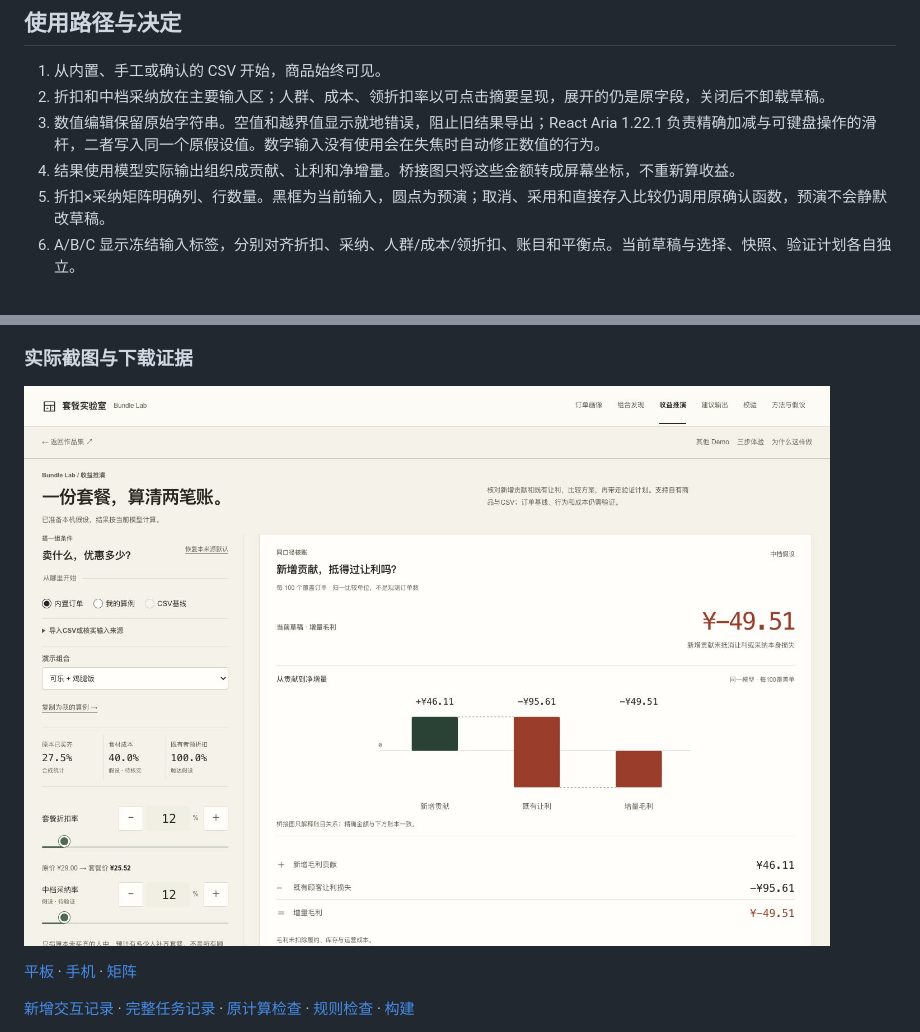
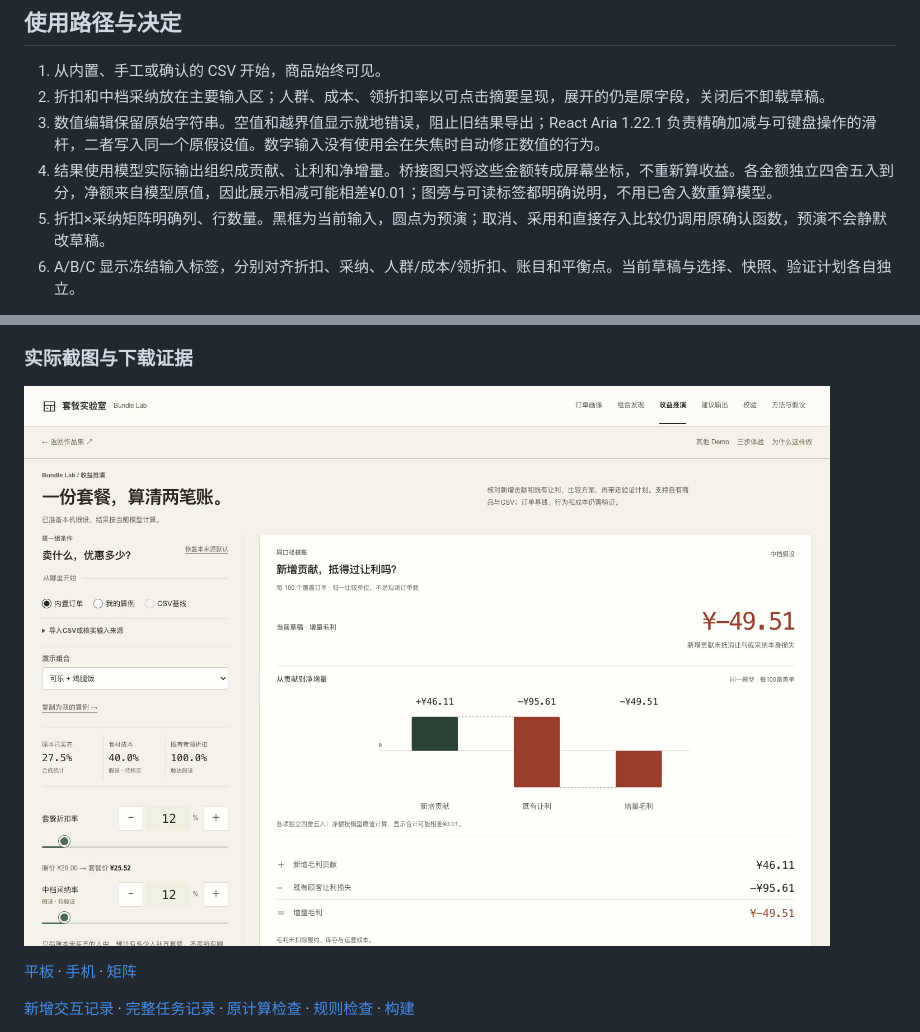
Before and after one commit to AndyZhang666666/bundle-lab, a Markdown page: docs/operating-ledger-craft-20261112.md, 2 parts joined by grey strips. Drawn GitHub-style; pictures changed too: docs/assets/craft-20261112/workspace-1440.jpg.

Commit message:
fix: explain independent rounding in the contribution ledger

```diff
--- a/docs/operating-ledger-craft-20261112.md
+++ b/docs/operating-ledger-craft-20261112.md
@@ -7,7 +7,7 @@
 1. 从内置、手工或确认的 CSV 开始，商品始终可见。
 2. 折扣和中档采纳放在主要输入区；人群、成本、领折扣率以可点击摘要呈现，展开的仍是原字段，关闭后不卸载草稿。
 3. 数值编辑保留原始字符串。空值和越界值显示就地错误，阻止旧结果导出；React Aria 1.22.1 负责精确加减与可键盘操作的滑杆，二者写入同一个原假设值。数字输入没有使用会在失焦时自动修正数值的行为。
-4. 结果使用模型实际输出组织成贡献、让利和净增量。桥接图只将这些金额转成屏幕坐标，不重新算收益。
+4. 结果使用模型实际输出组织成贡献、让利和净增量。桥接图只将这些金额转成屏幕坐标，不重新算收益。各金额独立四舍五入到分，净额来自模型原值，因此展示相减可能相差¥0.01；图旁与可读标签都明确说明，不用已舍入数重算模型。
 5. 折扣×采纳矩阵明确列、行数量。黑框为当前输入，圆点为预演；取消、采用和直接存入比较仍调用原确认函数，预演不会静默改草稿。
 6. A/B/C 显示冻结输入标签，分别对齐折扣、采纳、人群/成本/领折扣、账目和平衡点。当前草稿与选择、快照、验证计划各自独立。
 
```
Also changed, not shown: docs/assets/craft-20261112/workspace-1024.jpg, 4 other files.
